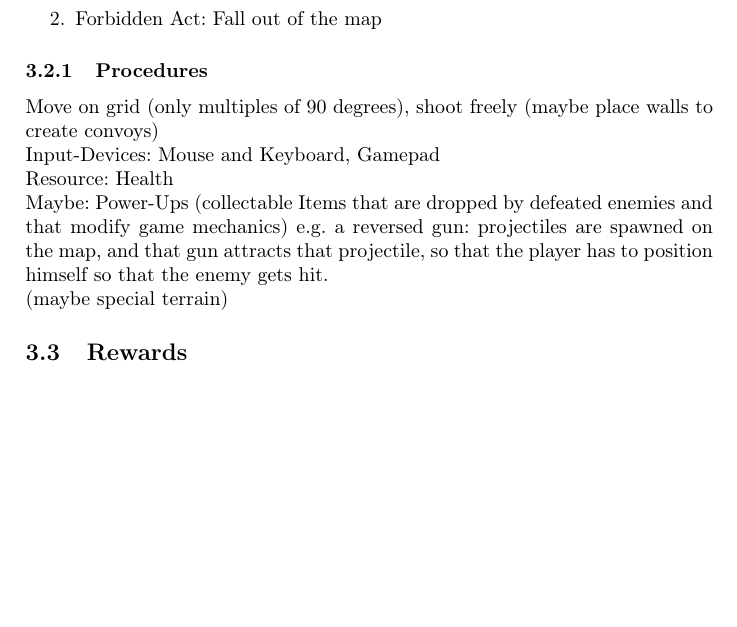
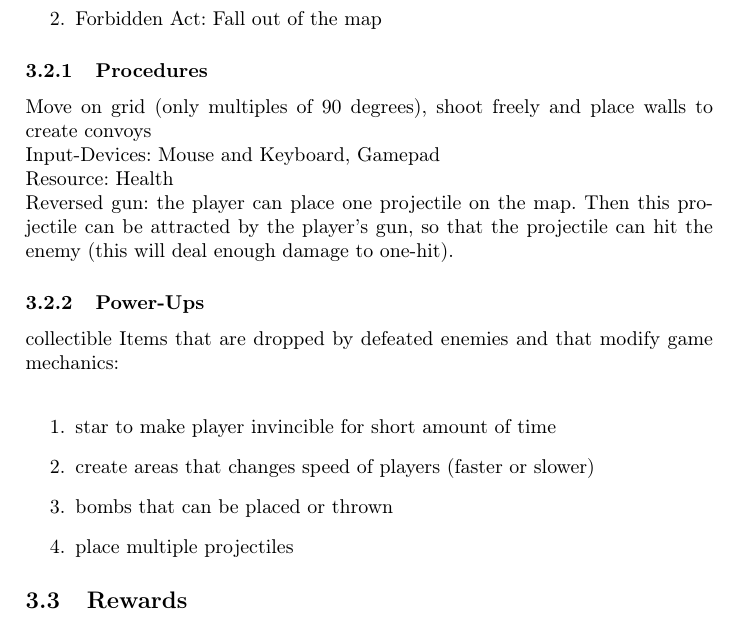
Before and after one commit to loetermann/GameEngineering, a LaTeX document (concept/concept_gladiator.tex): part of page 2 of 4, cut so that both start at the same text, the shorter picture padded with empty space. Compiled offline with pdfLaTeX.

Commit message:
gameplay concept updated

```diff
--- a/concept/concept_gladiator.tex
+++ b/concept/concept_gladiator.tex
@@ -35,12 +35,18 @@ Single-Player vs Game or Players vs Players / Multilateral Competition \\
   \item Forbidden Act: Fall out of the map
 \end{enumerate}
 \subsubsection{Procedures}
-Move on grid (only multiples of 90 degrees), shoot freely (maybe place walls to create convoys)\\
+Move on grid (only multiples of 90 degrees), shoot freely and place walls to create convoys\\
 Input-Devices: Mouse and Keyboard, Gamepad \\
 Resource: Health \\
-Maybe: Power-Ups (collectable Items that are dropped by defeated enemies and that modify game mechanics) e.g. a reversed gun: projectiles are spawned on the map, and
-that gun attracts that projectile, so that the player has to position himself so that the enemy gets hit.\\
-(maybe special terrain)
+Reversed gun: the player can place one projectile on the map. Then this projectile can be attracted by the player's gun, so that the projectile can hit the enemy (this will deal enough damage to one-hit).
+\subsubsection{Power-Ups}
+collectible Items that are dropped by defeated enemies and that modify game mechanics:\\
+\begin{enumerate}
+	\item star to make player invincible for short amount of time
+	\item create areas that changes speed of players (faster or slower)
+	\item bombs that can be placed or thrown
+	\item place multiple projectiles
+\end{enumerate}
 \subsection{Rewards}
 special items, points
 
```
